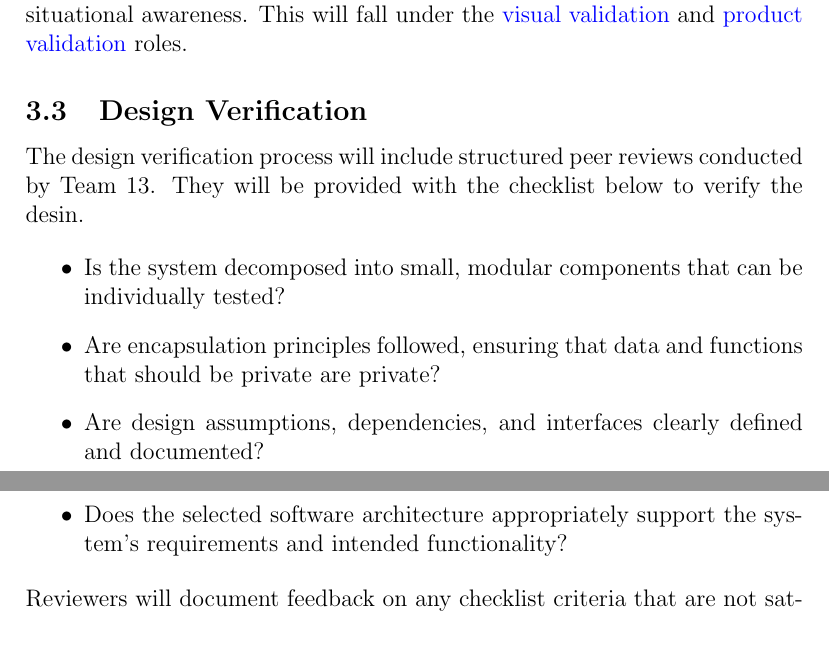
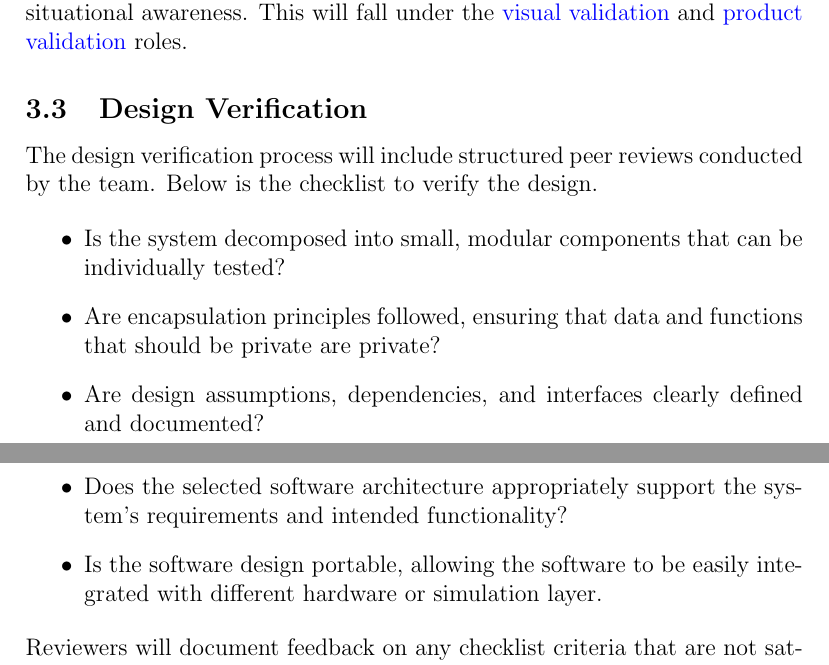
Before and after one commit to Team6-SixSense/audio360, a LaTeX document (docs/VnVPlan/VnVPlan.tex): two parts of pages 10 and 11 of 30, joined at a grey line, cut so that both start at the same text. Compiled offline with pdfLaTeX.

Commit message:
Improved 3.3 based on TA feedback to include how software structure will be verified

```diff
--- a/docs/VnVPlan/VnVPlan.tex
+++ b/docs/VnVPlan/VnVPlan.tex
@@ -286,7 +286,7 @@ awareness. This will fall under the
 \subsection{Design Verification}\label{sec:design_verification}
 
 The design verification process will include structured peer reviews conducted
-by Team 13. They will be provided with the checklist below to verify the desin.
+by the team. Below is the checklist to verify the design.
 
 \begin{itemize}
   \item Is the system decomposed into small, modular components that can be
@@ -300,6 +300,9 @@ by Team 13. They will be provided with the checklist below to verify the desin.
 
   \item Does the selected software architecture appropriately support the
   system's requirements and intended functionality?
+
+  \item Is the software design portable, allowing the software to be easily
+  integrated with different hardware or simulation layer.
 \end{itemize}
 
 Reviewers will document feedback on any checklist criteria that are not
```
